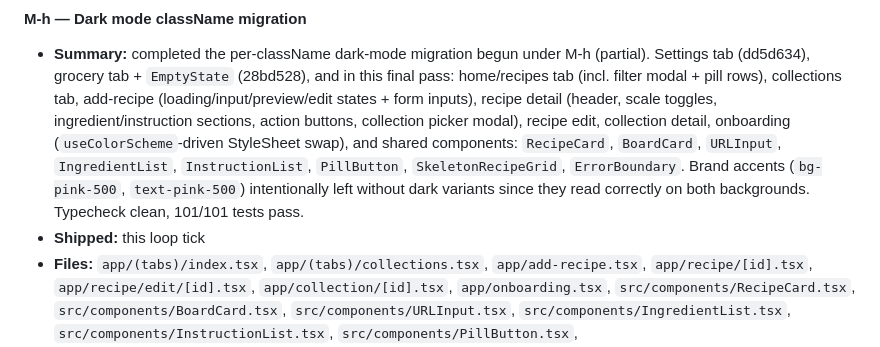
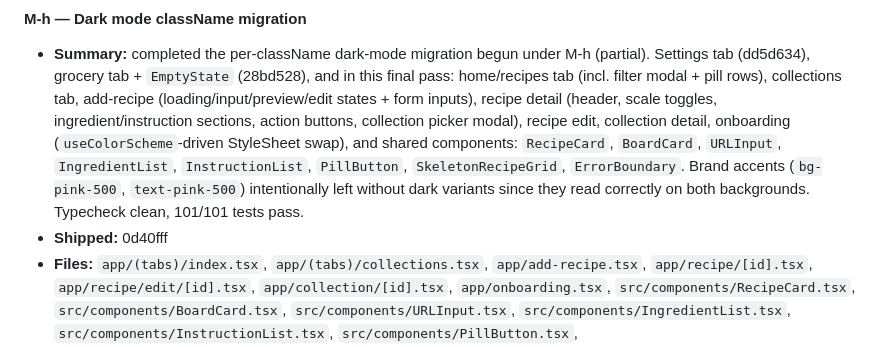
Before and after one commit to brchookolingo/Instagram-Recipes, a Markdown page: TASKS.md, the part around the change. Drawn GitHub-style.

Commit message:
docs: pin M-h completed entry to commit hash
Co-Authored-By: Claude Opus 4.7 <noreply@anthropic.com>

```diff
--- a/TASKS.md
+++ b/TASKS.md
@@ -580,7 +580,7 @@ Each entry uses the shape: **Summary** (one line), **Shipped** (commit hash or `
 
 #### M-h — Dark mode className migration
 - **Summary:** completed the per-className dark-mode migration begun under M-h (partial). Settings tab (dd5d634), grocery tab + `EmptyState` (28bd528), and in this final pass: home/recipes tab (incl. filter modal + pill rows), collections tab, add-recipe (loading/input/preview/edit states + form inputs), recipe detail (header, scale toggles, ingredient/instruction sections, action buttons, collection picker modal), recipe edit, collection detail, onboarding (`useColorScheme`-driven StyleSheet swap), and shared components: `RecipeCard`, `BoardCard`, `URLInput`, `IngredientList`, `InstructionList`, `PillButton`, `SkeletonRecipeGrid`, `ErrorBoundary`. Brand accents (`bg-pink-500`, `text-pink-500`) intentionally left without dark variants since they read correctly on both backgrounds. Typecheck clean, 101/101 tests pass.
-- **Shipped:** this loop tick
+- **Shipped:** 0d40fff
 - **Files:** `app/(tabs)/index.tsx`, `app/(tabs)/collections.tsx`, `app/add-recipe.tsx`, `app/recipe/[id].tsx`, `app/recipe/edit/[id].tsx`, `app/collection/[id].tsx`, `app/onboarding.tsx`, `src/components/RecipeCard.tsx`, `src/components/BoardCard.tsx`, `src/components/URLInput.tsx`, `src/components/IngredientList.tsx`, `src/components/InstructionList.tsx`, `src/components/PillButton.tsx`, `src/components/SkeletonRecipeGrid.tsx`, `src/components/ErrorBoundary.tsx`
 
 #### TEST1 — Jest harness
```
